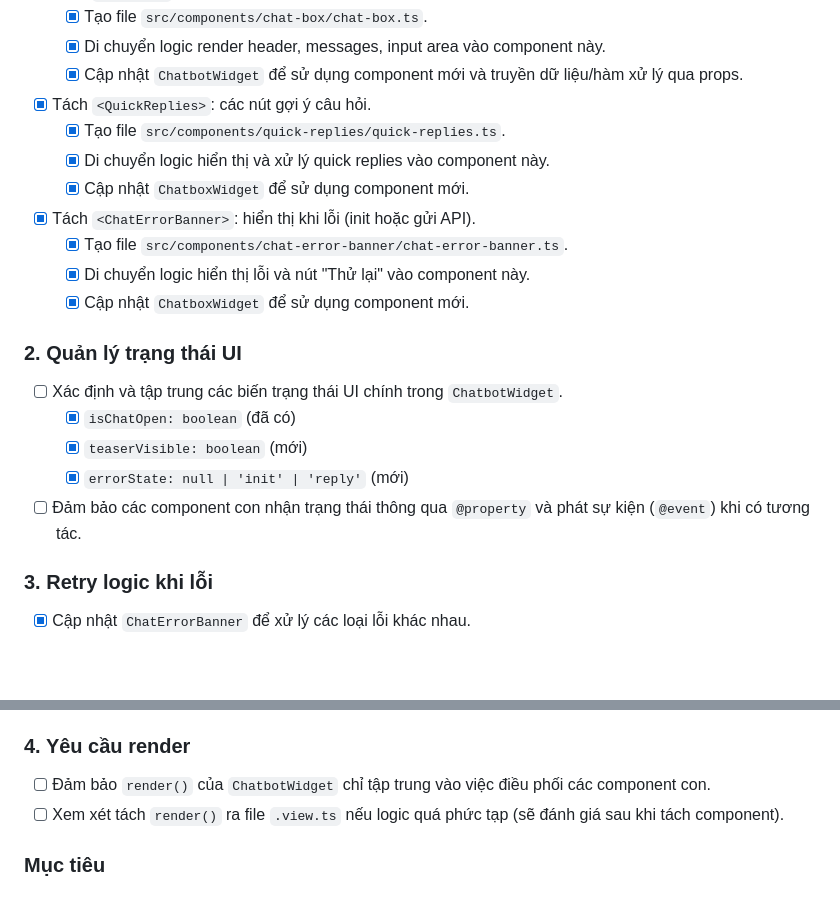
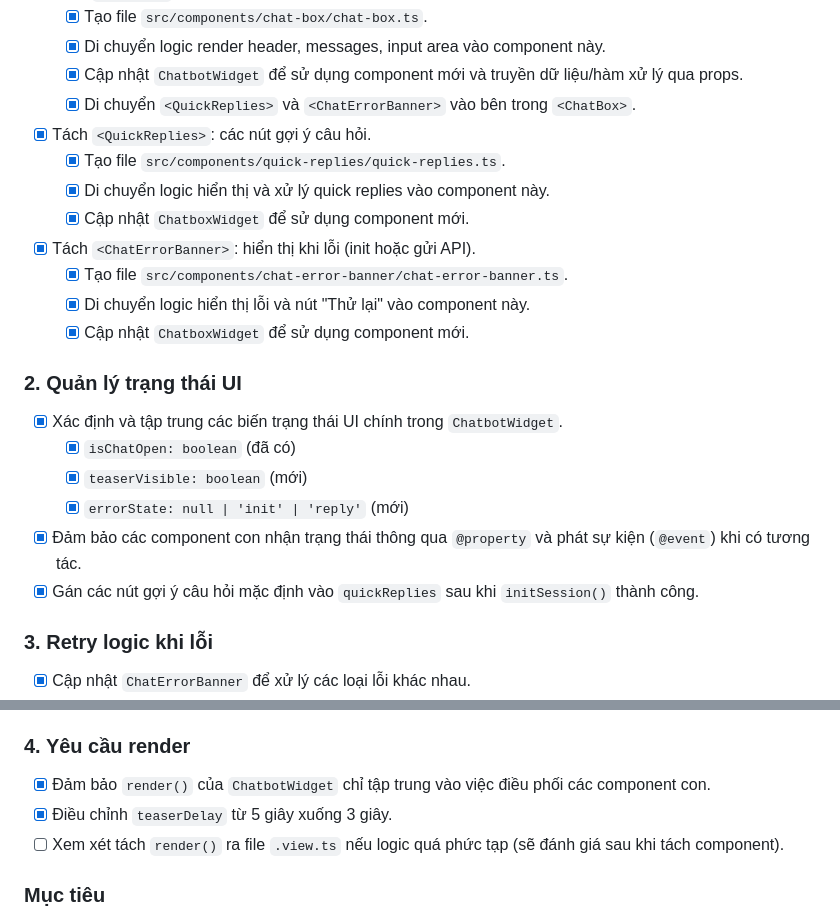
Before and after one commit to leodevtop/ai-chatbot-widget, a Markdown page: docs/tasks/05-refactor-ui-components.md, 2 parts joined by grey strips. Drawn GitHub-style; blank space fills up the shorter version.

Commit message:
Docs: Update 05-refactor-ui-components.md checklist with completed items

```diff
--- a/docs/tasks/05-refactor-ui-components.md
+++ b/docs/tasks/05-refactor-ui-components.md
@@ -20,6 +20,7 @@ Tài liệu này mô tả kế hoạch tái cấu trúc `ChatbotWidget` để ch
   - [x] Tạo file `src/components/chat-box/chat-box.ts`.
   - [x] Di chuyển logic render header, messages, input area vào component này.
   - [x] Cập nhật `ChatbotWidget` để sử dụng component mới và truyền dữ liệu/hàm xử lý qua props.
+  - [x] Di chuyển `<QuickReplies>` và `<ChatErrorBanner>` vào bên trong `<ChatBox>`.
 - [x] Tách `<QuickReplies>`: các nút gợi ý câu hỏi.
   - [x] Tạo file `src/components/quick-replies/quick-replies.ts`.
   - [x] Di chuyển logic hiển thị và xử lý quick replies vào component này.
@@ -31,11 +32,12 @@ Tài liệu này mô tả kế hoạch tái cấu trúc `ChatbotWidget` để ch
 
 ### 2. Quản lý trạng thái UI
 
-- [ ] Xác định và tập trung các biến trạng thái UI chính trong `ChatbotWidget`.
+- [x] Xác định và tập trung các biến trạng thái UI chính trong `ChatbotWidget`.
   - [x] `isChatOpen: boolean` (đã có)
   - [x] `teaserVisible: boolean` (mới)
   - [x] `errorState: null | 'init' | 'reply'` (mới)
-- [ ] Đảm bảo các component con nhận trạng thái thông qua `@property` và phát sự kiện (`@event`) khi có tương tác.
+- [x] Đảm bảo các component con nhận trạng thái thông qua `@property` và phát sự kiện (`@event`) khi có tương tác.
+- [x] Gán các nút gợi ý câu hỏi mặc định vào `quickReplies` sau khi `initSession()` thành công.
 
 ### 3. Retry logic khi lỗi
 
@@ -50,7 +52,8 @@ Tài liệu này mô tả kế hoạch tái cấu trúc `ChatbotWidget` để ch
 
 ### 4. Yêu cầu render
 
-- [ ] Đảm bảo `render()` của `ChatbotWidget` chỉ tập trung vào việc điều phối các component con.
+- [x] Đảm bảo `render()` của `ChatbotWidget` chỉ tập trung vào việc điều phối các component con.
+- [x] Điều chỉnh `teaserDelay` từ 5 giây xuống 3 giây.
 - [ ] Xem xét tách `render()` ra file `.view.ts` nếu logic quá phức tạp (sẽ đánh giá sau khi tách component).
 
 ### Mục tiêu
```
